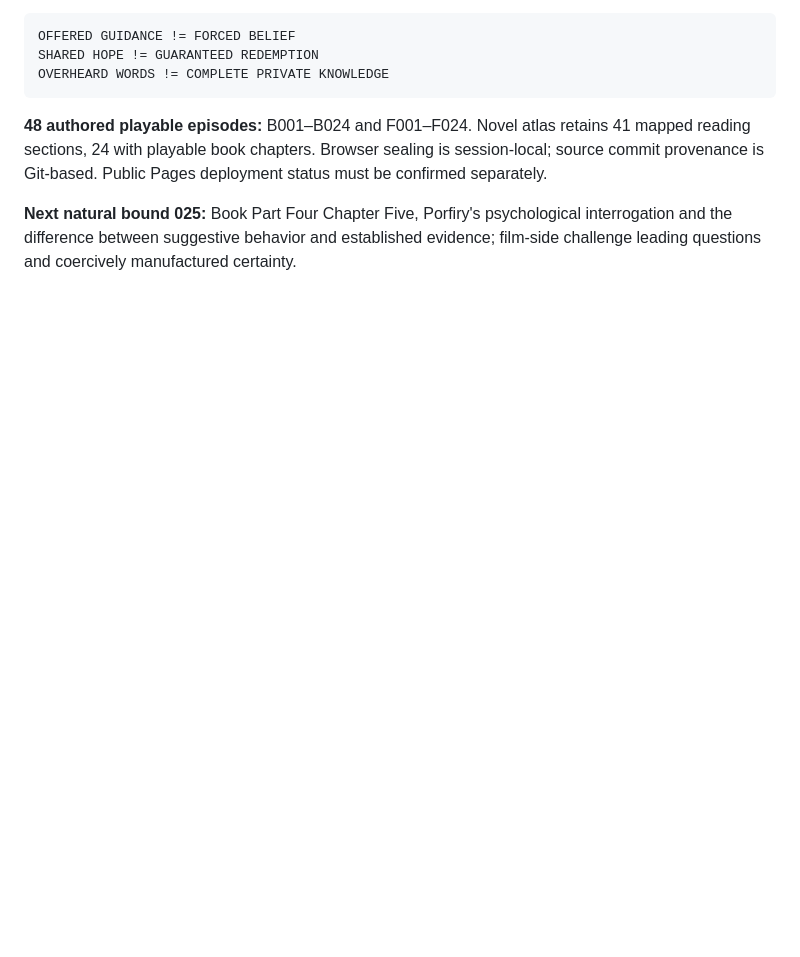
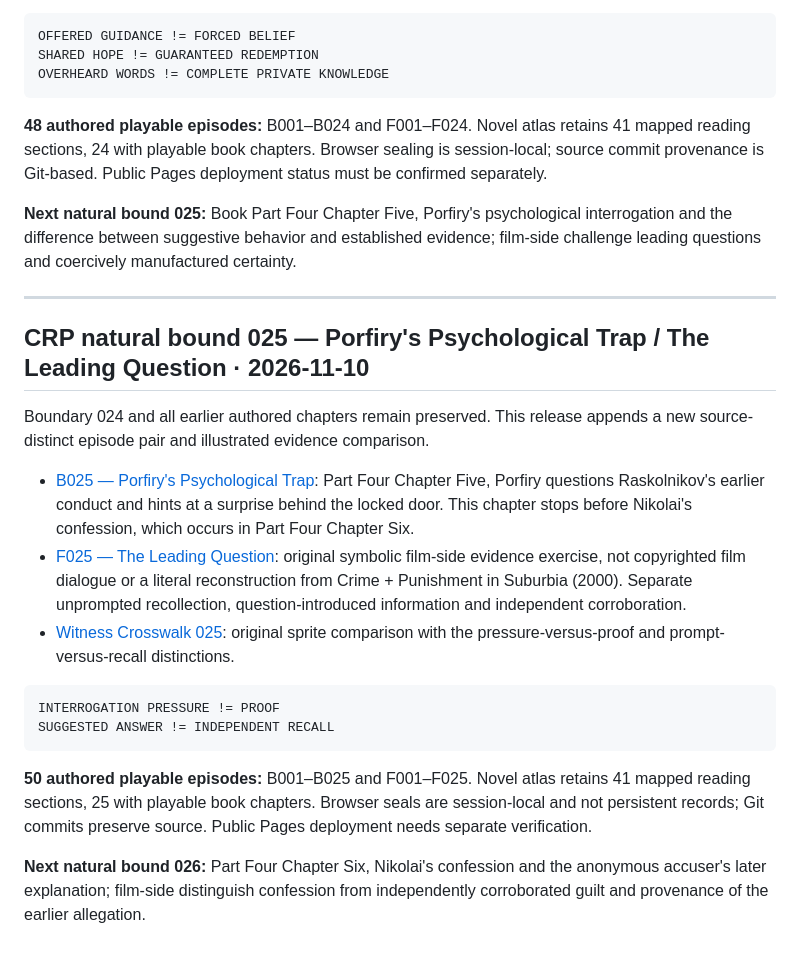
Before and after one commit to DavidWise01/crime-and-punishment, a Markdown page: README.md, the part around the change. GitHub-like rendering; blank space fills up the shorter version.

Commit message:
CRP 025 append-only navigation and ledger: README.md

````diff
--- a/README.md
+++ b/README.md
@@ -1149,3 +1149,23 @@ OVERHEARD WORDS != COMPLETE PRIVATE KNOWLEDGE
 **48 authored playable episodes:** B001–B024 and F001–F024. Novel atlas retains 41 mapped reading sections, 24 with playable book chapters. Browser sealing is session-local; source commit provenance is Git-based. Public Pages deployment status must be confirmed separately.
 
 **Next natural bound 025:** Book Part Four Chapter Five, Porfiry's psychological interrogation and the difference between suggestive behavior and established evidence; film-side challenge leading questions and coercively manufactured certainty.
+
+
+---
+
+## CRP natural bound 025 — Porfiry's Psychological Trap / The Leading Question · 2026-11-10
+
+Boundary 024 and all earlier authored chapters remain preserved. This release appends a new source-distinct episode pair and illustrated evidence comparison.
+
+- [B025 — Porfiry's Psychological Trap](episodes/B025-porfirys-psychological-trap.html): Part Four Chapter Five, Porfiry questions Raskolnikov's earlier conduct and hints at a surprise behind the locked door. This chapter stops before Nikolai's confession, which occurs in Part Four Chapter Six.
+- [F025 — The Leading Question](episodes/F025-the-leading-question.html): original symbolic film-side evidence exercise, not copyrighted film dialogue or a literal reconstruction from Crime + Punishment in Suburbia (2000). Separate unprompted recollection, question-introduced information and independent corroboration.
+- [Witness Crosswalk 025](witness-crosswalk-025.html): original sprite comparison with the pressure-versus-proof and prompt-versus-recall distinctions.
+
+```yaml
+INTERROGATION PRESSURE != PROOF
+SUGGESTED ANSWER != INDEPENDENT RECALL
+```
+
+**50 authored playable episodes:** B001–B025 and F001–F025. Novel atlas retains 41 mapped reading sections, 25 with playable book chapters. Browser seals are session-local and not persistent records; Git commits preserve source. Public Pages deployment needs separate verification.
+
+**Next natural bound 026:** Part Four Chapter Six, Nikolai's confession and the anonymous accuser's later explanation; film-side distinguish confession from independently corroborated guilt and provenance of the earlier allegation.
````
